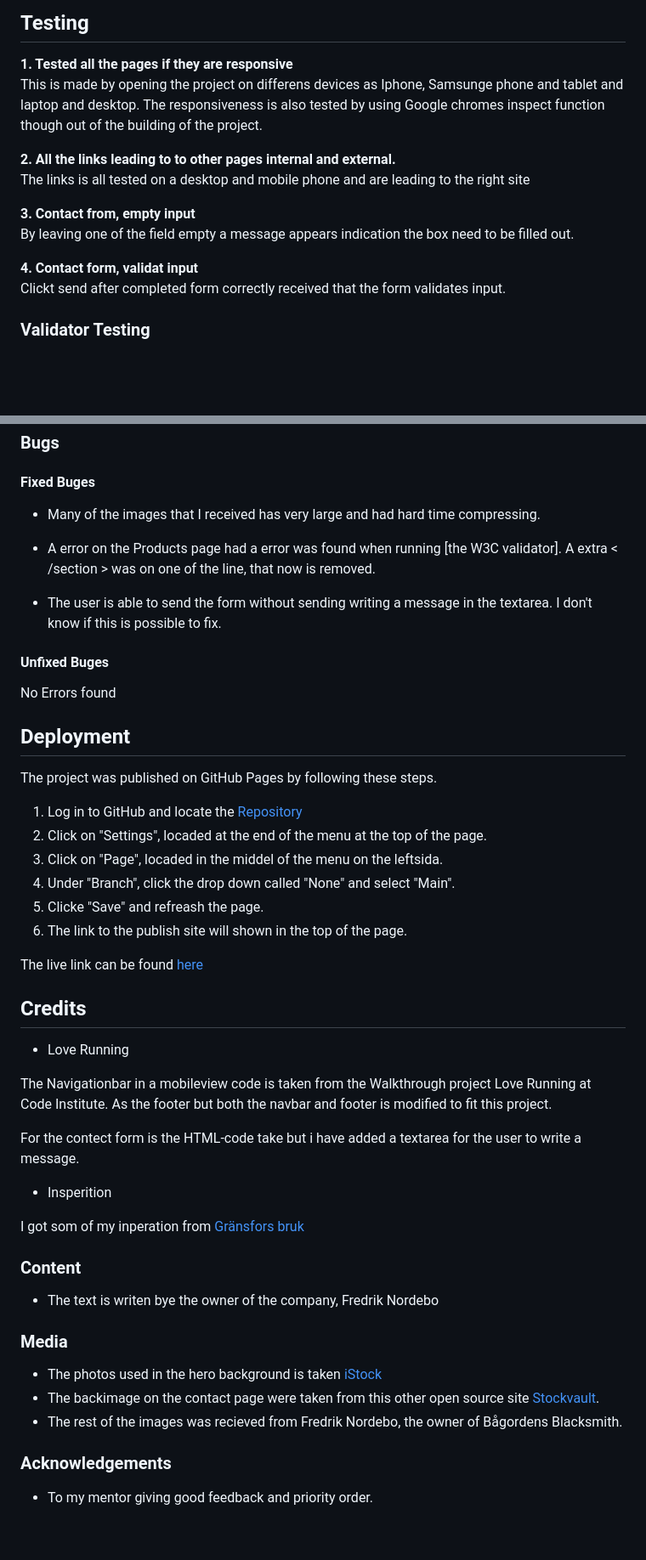
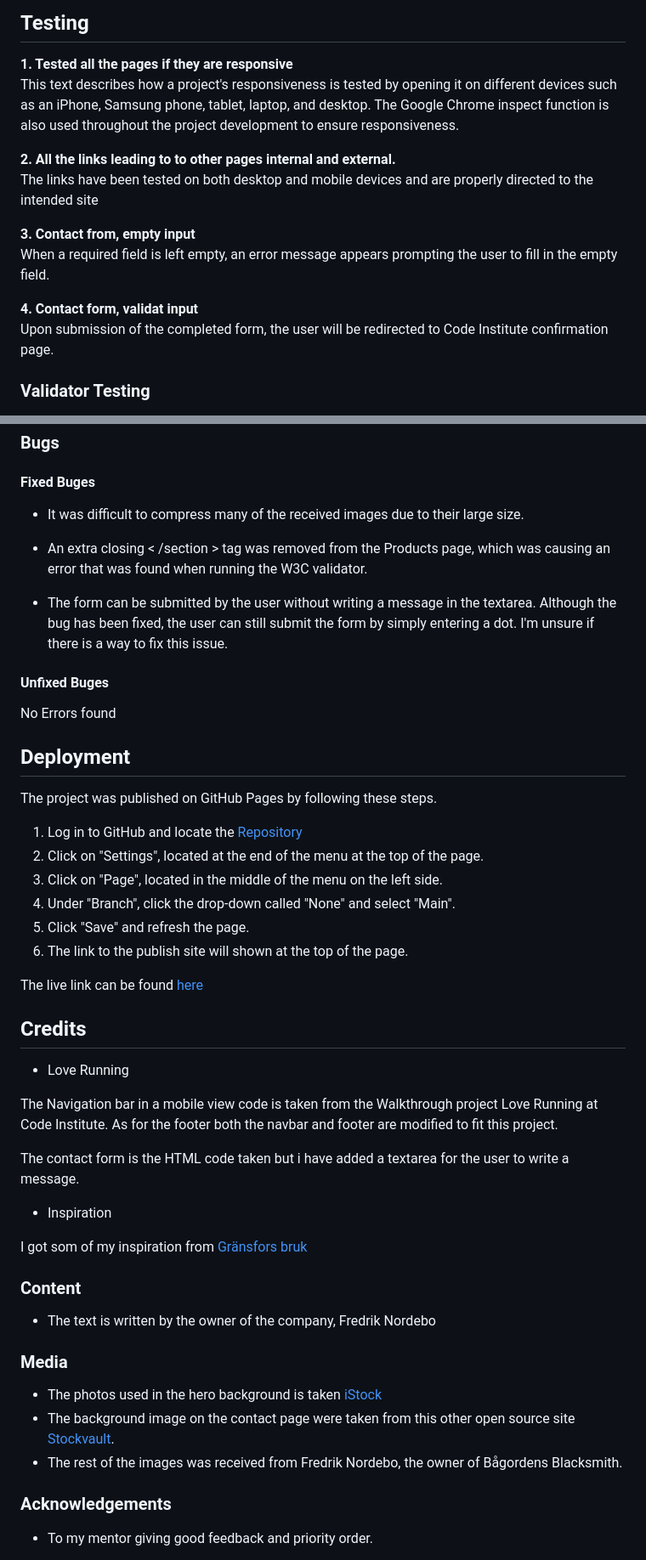
Before and after one commit to Ko11e/Bogardens-blacksmith, a Markdown page: README.md, 2 parts joined by grey strips. Shown at 85% size. Rendered like a GitHub page; blank space fills up the shorter version.

Commit message:
Fix spelling error in README

```diff
--- a/README.md
+++ b/README.md
@@ -118,17 +118,16 @@ Used balsamiq to create the wireframes.
 ## Testing
 
   **1. Tested all the pages if they are responsive** <br>
-This is made by opening the project on differens devices as Iphone, Samsunge phone and tablet and laptop and desktop.
-The responsiveness is also tested by using Google chromes inspect function though out of the building of the project.
+This text describes how a project's responsiveness is tested by opening it on different devices such as an iPhone, Samsung phone, tablet, laptop, and desktop. The Google Chrome inspect function is also used throughout the project development to ensure responsiveness.
 
   **2. All the links leading to to other pages internal and external.** <br>
-  The links is all tested on a desktop and mobile phone and are leading to the right site
+  The links have been tested on both desktop and mobile devices and are properly directed to the intended site
 
   **3. Contact from, empty input**<br>
-  By leaving one of the field empty a message appears indication the box need to be filled out.
+  When a required field is left empty, an error message appears prompting the user to fill in the empty field.
 
   **4. Contact form, validat input** <br>
-  Clickt send after completed form correctly received that the form validates input.
+  Upon submission of the completed form, the user will be redirected to Code Institute confirmation page.
 
 
 
@@ -156,11 +155,12 @@ No errors were found when passing through the official [(Jigsaw) validator]
 
 ### Bugs
 #### Fixed Buges
-- Many of the images that I received has very large and had hard time compressing.
+- It was difficult to compress many of the received images due to their large size.
 
-- A error on the Products page had a error was found when running [the W3C validator]. A extra < /section > was on one of the line, that now is removed.
+- An extra closing < /section > tag was removed from the Products page, which was causing an error that was found when running the W3C validator.
 
-- The user is able to send the form without sending writing a message in the textarea. I don't know if this is possible to fix.
+
+- The form can be submitted by the user without writing a message in the textarea. Although the bug has been fixed, the user can still submit the form by simply entering a dot. I'm unsure if there is a way to fix this issue.
 
 #### Unfixed Buges
 
@@ -170,34 +170,34 @@ No Errors found
 
 The project was published on GitHub Pages by following these steps.
   1. Log in to GitHub and locate the [Repository](https://github.com/Ko11e/Bogardens-blacksmith)
-  2. Click on "Settings", locaded at the end of the menu at the top of the page.
-  3. Click on "Page", locaded in the middel of the menu on the leftsida.
-  4. Under "Branch", click the drop down called "None" and select "Main".
-  5. Clicke "Save" and refreash the page.
-  6. The link to the publish site will shown in the top of the page.
+  2. Click on "Settings", located at the end of the menu at the top of the page.
+  3. Click on "Page", located in the middle of the menu on the left side.
+  4. Under "Branch", click the drop-down called "None" and select "Main".
+  5. Click "Save" and refresh the page.
+  6. The link to the publish site will shown at the top of the page.
 
 The live link can be found [here](https://ko11e.github.io/Bogardens-blacksmith/)
 
 ## Credits
 - Love Running
 
-The Navigationbar in a mobileview code is taken from the Walkthrough project Love Running at Code Institute. As the footer but both the navbar and footer is modified to fit this project.
+The Navigation bar in a mobile view code is taken from the Walkthrough project Love Running at Code Institute. As for the footer both the navbar and footer are modified to fit this project.
 
-For the contect form is the HTML-code take but i have added a textarea for the user to write a message.
+The contact form is the HTML code taken but i have added a textarea for the user to write a message.
 
-- Insperition
+- Inspiration
 
-I got som of my inperation from [Gränsfors bruk](https://www.gransforsbruk.com/)
+I got som of my inspiration from [Gränsfors bruk](https://www.gransforsbruk.com/)
 
 ### Content
 
-- The text is writen bye the owner of the company, Fredrik Nordebo
+- The text is written by the owner of the company, Fredrik Nordebo
 
 ### Media
 
 - The photos used in the hero background is taken [iStock](https://www.istockphoto.com/)
-- The backimage on the contact page were taken from this other open source site [Stockvault](https://www.stockvault.net/free-photos/blacksmith/).
-- The rest of the images was recieved from Fredrik Nordebo, the owner of Bågordens Blacksmith.
+- The background image on the contact page were taken from this other open source site [Stockvault](https://www.stockvault.net/free-photos/blacksmith/).
+- The rest of the images was received from Fredrik Nordebo, the owner of Bågordens Blacksmith.
 
 ### Acknowledgements
 
```
Also changed, not shown: other parts of README.md (+7 -7 lines).
